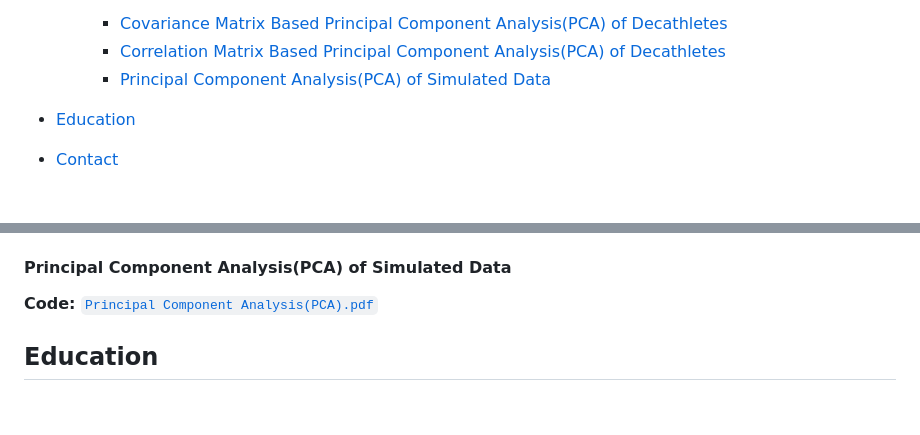
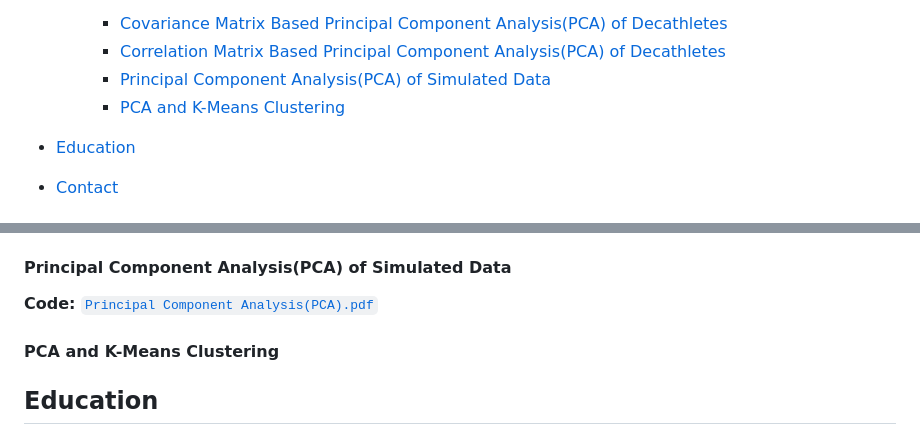
Before and after one commit to PatienceAdzo/AdzoTheAnalyst, a Markdown page: README.md, 2 parts joined by grey strips. Rendered like a GitHub page; blank space fills up the shorter version.

```diff
--- a/README.md
+++ b/README.md
@@ -46,6 +46,7 @@ The projects in this repository are a combination of personal projects I have do
     - [Covariance Matrix Based Principal Component Analysis(PCA) of Decathletes](https://github.com/PatienceAdzo/AdzoTheAnalyst#covariance-matrix-based-principal-component-analysispca-of-decathletes)
     - [Correlation Matrix Based Principal Component Analysis(PCA) of Decathletes](https://github.com/PatienceAdzo/AdzoTheAnalyst#correlation-matrix-based-principal-component-analysispca-of-decathletes)
     - [Principal Component Analysis(PCA) of Simulated Data](https://github.com/PatienceAdzo/AdzoTheAnalyst#principal-component-analysispca-of-simulated-data)
+    - [PCA and K-Means Clustering]()
 
 - [Education](https://github.com/PatienceAdzo/AdzoTheAnalyst#education)
 - [Contact](https://github.com/PatienceAdzo/AdzoTheAnalyst#contact)
@@ -217,7 +218,7 @@ Principal Component Analysis (PCA) is a dimensionality reduction technique commo
 #### Principal Component Analysis(PCA) of Simulated Data
 **Code:** [`Principal Component Analysis(PCA).pdf`](https://github.com/PatienceAdzo/AdzoTheAnalyst/blob/main/PCA-2-rmd_file.pdf)
 
-
+#### PCA and K-Means Clustering
 
 ## Education
 
```
